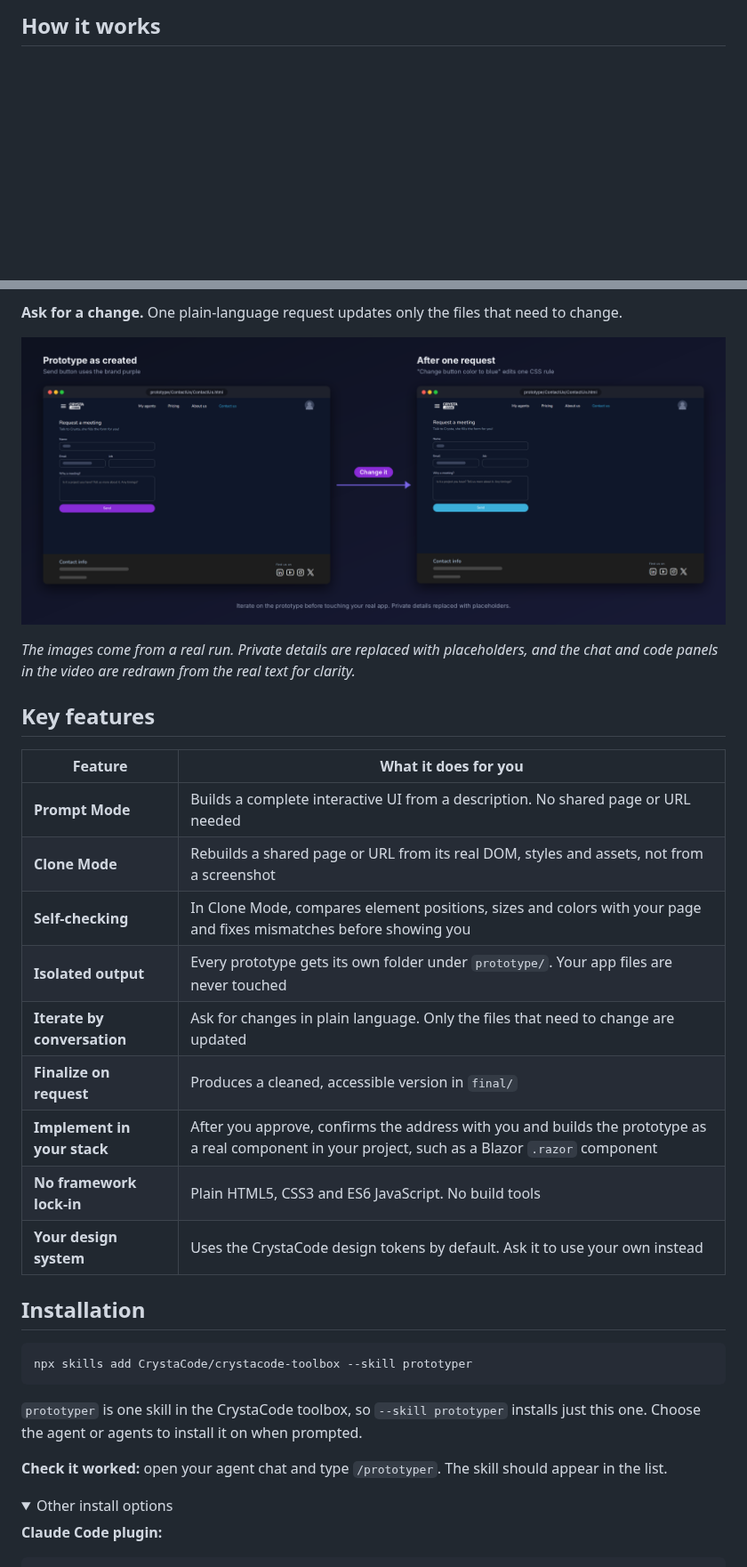
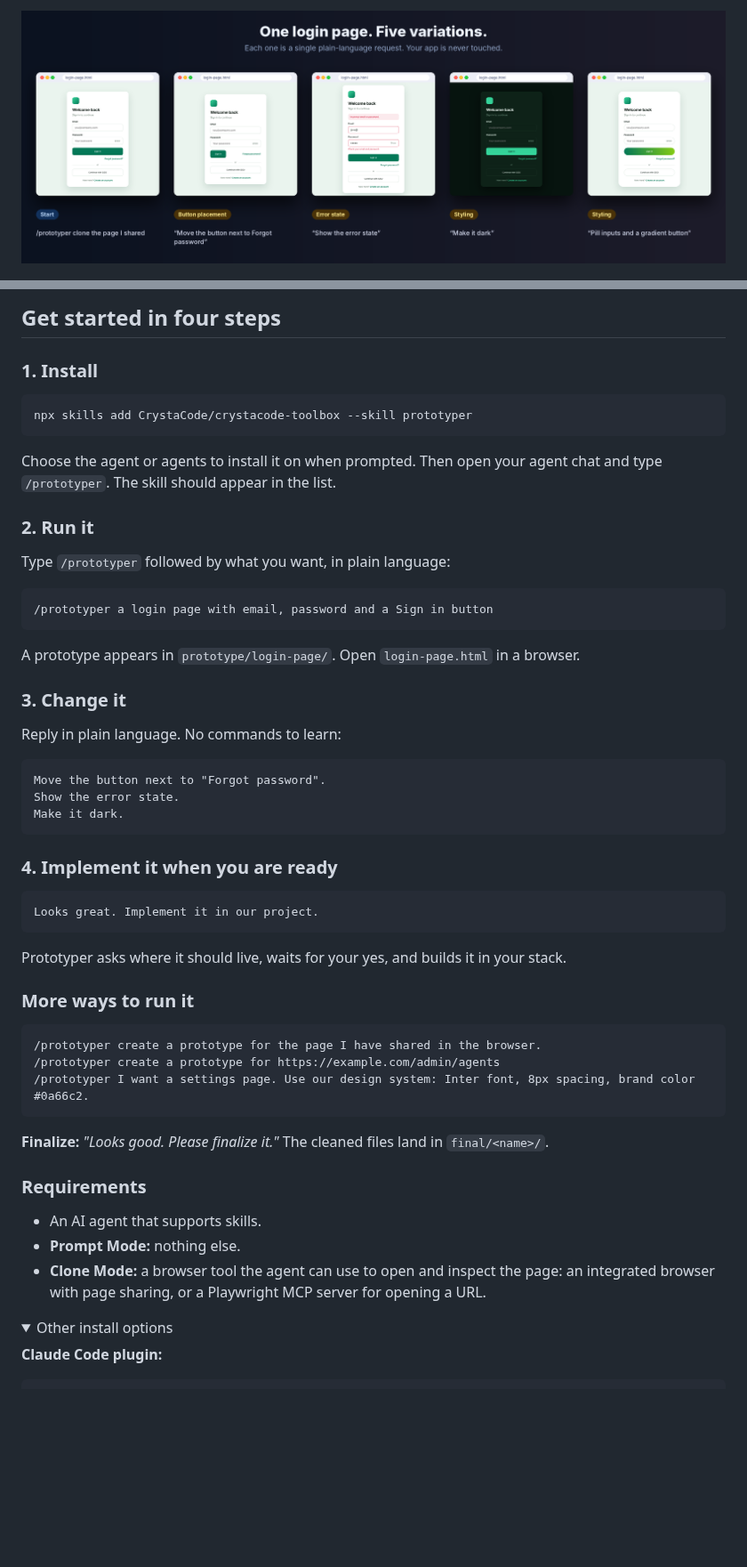
Before and after one commit to CrystaCode/crystacode-toolbox, a Markdown page: skills/prototyper/README.md, 2 parts joined by grey strips. Shown at 89% size. GitHub-like rendering; pictures changed too: docs/prototyper/images/change-it.png (deleted), docs/prototyper/images/login-variations.png (added); folded sections open; blank space fills up the shorter version.

````diff
--- a/skills/prototyper/README.md
+++ b/skills/prototyper/README.md
@@ -66,3 +61,3 @@ Prototyper is an agent skill, so it works in any AI agent that supports skills.
 
-## How it works
+![One login page and five variations: button placement, error state and two styling changes, each requested in a single sentence](../../docs/prototyper/images/login-variations.png)
 
@@ -147,33 +91,58 @@ Both modes share the same loop: preview, iterate, approve, and optionally finali
 
-**Ask for a change.** One plain-language request updates only the files that need to change.
+<details open>
+<summary><h2>Get started in four steps</h2></summary>
 
-![Before and after a change request: the Send button goes from purple to blue](../../docs/prototyper/images/change-it.png)
-
-*The images come from a real run. Private details are replaced with placeholders, and the chat and code panels in the video are redrawn from the real text for clarity.*
-
-## Key features
-
-| Feature | What it does for you |
-| --- | --- |
-| **Prompt Mode** | Builds a complete interactive UI from a description. No shared page or URL needed |
-| **Clone Mode** | Rebuilds a shared page or URL from its real DOM, styles and assets, not from a screenshot |
-| **Self-checking** | In Clone Mode, compares element positions, sizes and colors with your page and fixes mismatches before showing you |
-| **Isolated output** | Every prototype gets its own folder under `prototype/`. Your app files are never touched |
-| **Iterate by conversation** | Ask for changes in plain language. Only the files that need to change are updated |
-| **Finalize on request** | Produces a cleaned, accessible version in `final/` |
-| **Implement in your stack** | After you approve, confirms the address with you and builds the prototype as a real component in your project, such as a Blazor `.razor` component |
-| **No framework lock-in** | Plain HTML5, CSS3 and ES6 JavaScript. No build tools |
-| **Your design system** | Uses the CrystaCode design tokens by default. Ask it to use your own instead |
-
-## Installation
+### 1. Install
 
 ```bash
 npx skills add CrystaCode/crystacode-toolbox --skill prototyper
 ```
 
-`prototyper` is one skill in the CrystaCode toolbox, so `--skill prototyper` installs just this one. Choose the agent or agents to install it on when prompted.
+Choose the agent or agents to install it on when prompted. Then open your agent chat and type `/prototyper`. The skill should appear in the list.
 
-**Check it worked:** open your agent chat and type `/prototyper`. The skill should appear in the list.
+### 2. Run it
+
+Type `/prototyper` followed by what you want, in plain language:
+
+```markdown
+/prototyper a login page with email, password and a Sign in button
+```
+
+A prototype appears in `prototype/login-page/`. Open `login-page.html` in a browser.
+
+### 3. Change it
+
+Reply in plain language. No commands to learn:
+
+```text
+Move the button next to "Forgot password".
+Show the error state.
+Make it dark.
+```
+
+### 4. Implement it when you are ready
+
+```text
+Looks great. Implement it in our project.
+```
+
+Prototyper asks where it should live, waits for your yes, and builds it in your stack.
+
+### More ways to run it
+
+```markdown
+/prototyper create a prototype for the page I have shared in the browser.
+/prototyper create a prototype for https://example.com/admin/agents
+/prototyper I want a settings page. Use our design system: Inter font, 8px spacing, brand color #0a66c2.
+```
+
+**Finalize:** *"Looks good. Please finalize it."* The cleaned files land in `final/<name>/`.
+
+### Requirements
+
+- An AI agent that supports skills.
+- **Prompt Mode:** nothing else.
+- **Clone Mode:** a browser tool the agent can use to open and inspect the page: an integrated browser with page sharing, or a Playwright MCP server for opening a URL.
 
 <details>
 <summary>Other install options</summary>
````
Also changed, not shown: other parts of skills/prototyper/README.md (+110 -152 lines), CONTRIBUTING.md (+1 -1 lines), docs/prototyper/CAPTURE-GUIDE.md (+24 -82 lines), docs/prototyper/images/11-before-after-workflow.png, docs/prototyper/images/before-after.png (deleted), 2 other files.
